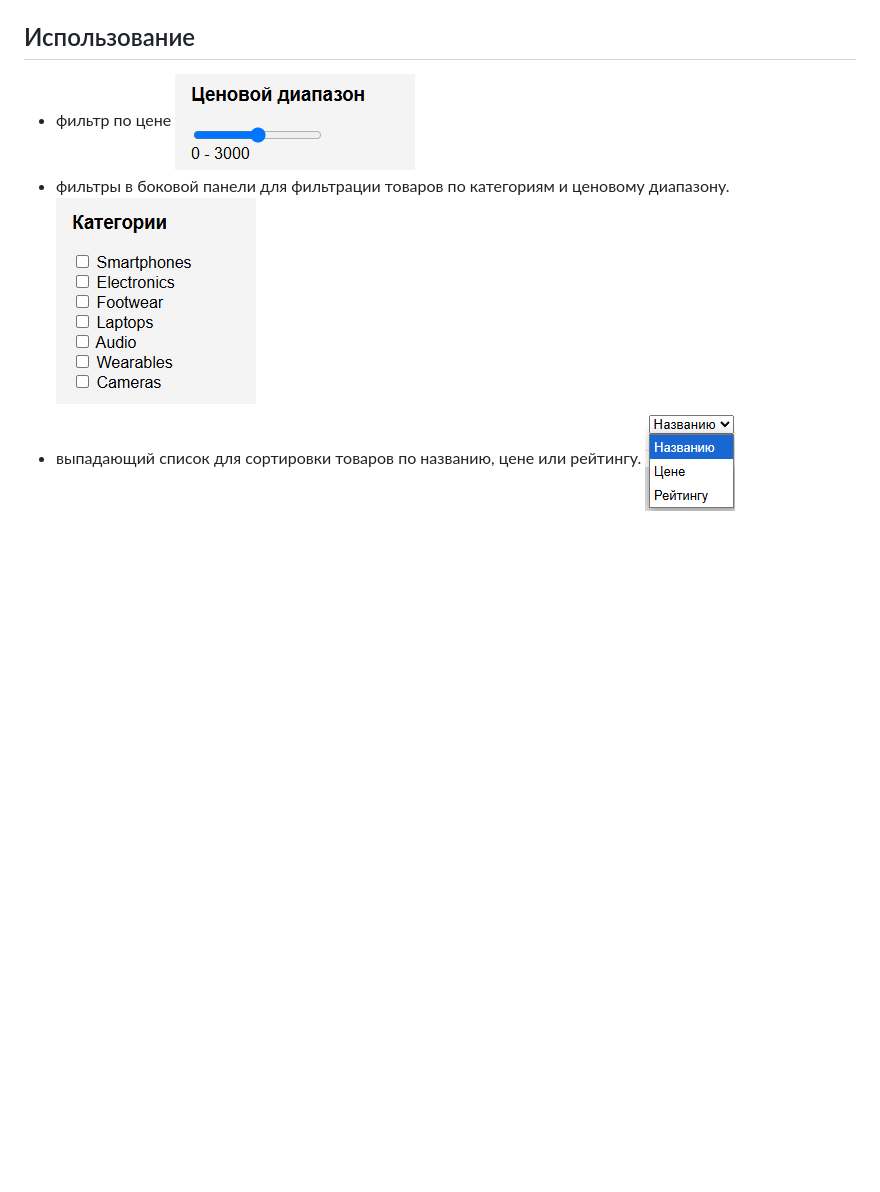
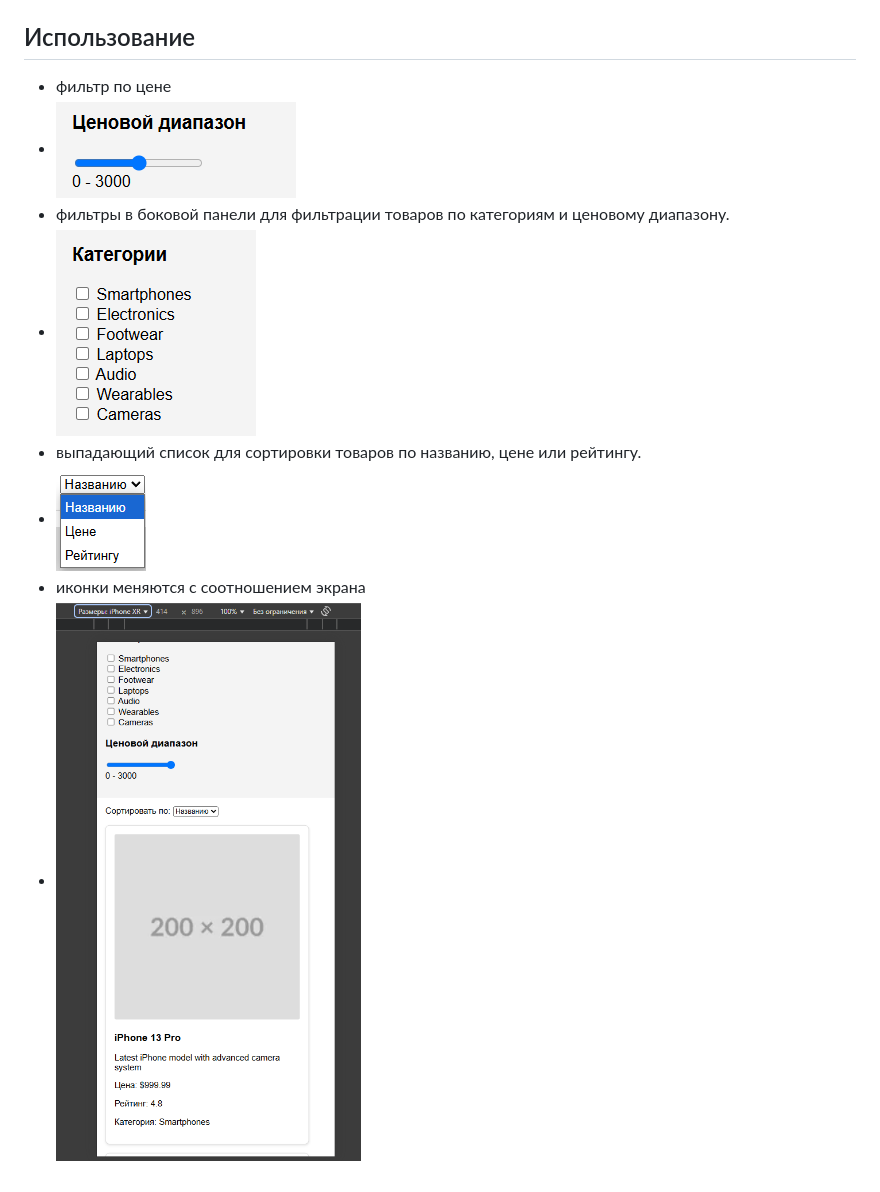
Before and after one commit to 1Andace1/Test.Tranio, a Markdown page: README.md, the part around the change. Rendered like a GitHub page; pictures changed too: image-3.png (added); blank space fills up the shorter version.

```diff
--- a/README.md
+++ b/README.md
@@ -5,8 +5,10 @@
 3. Откройте файл `index.html` в вашем веб-браузере.
 ## Использование
 - фильтр по цене
-![alt text](image-1.png)
+- ![alt text](image-1.png)
 - фильтры в боковой панели для фильтрации товаров по категориям и ценовому диапазону.
-![alt text](image.png)
+- ![alt text](image.png)
 - выпадающий список для сортировки товаров по названию, цене или рейтингу.
-![alt text](image-2.png)
+- ![alt text](image-2.png)
+- иконки меняются с соотношением экрана
+- ![alt text](image-3.png)
```
Also changed, not shown: 2 other files.
